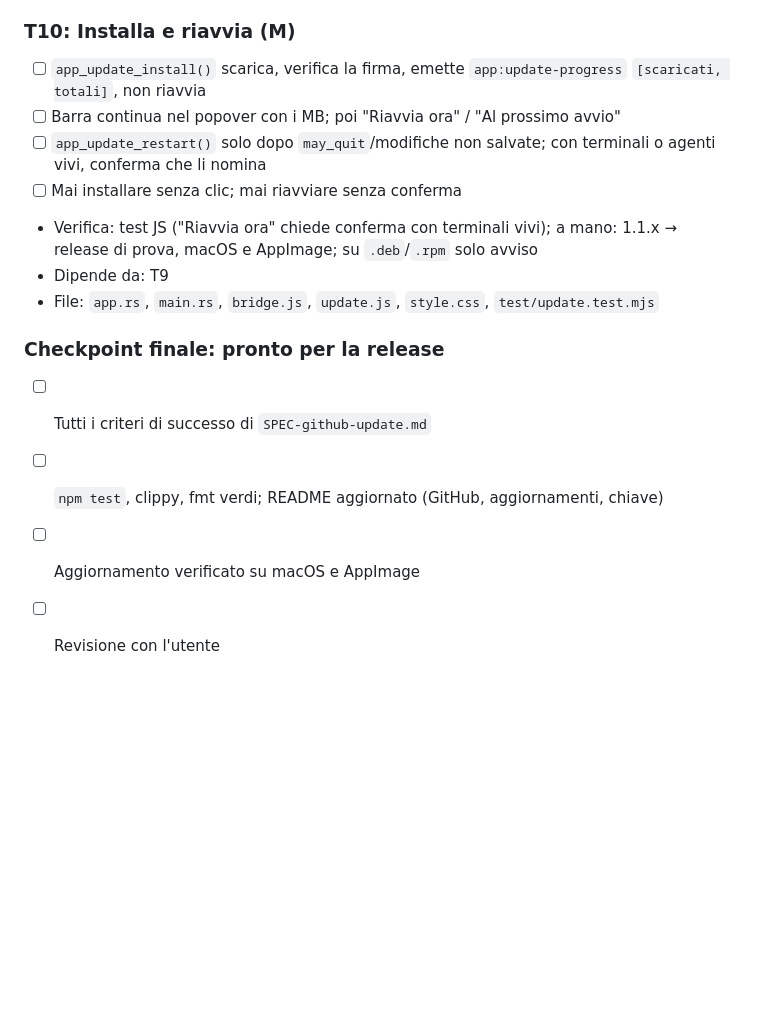
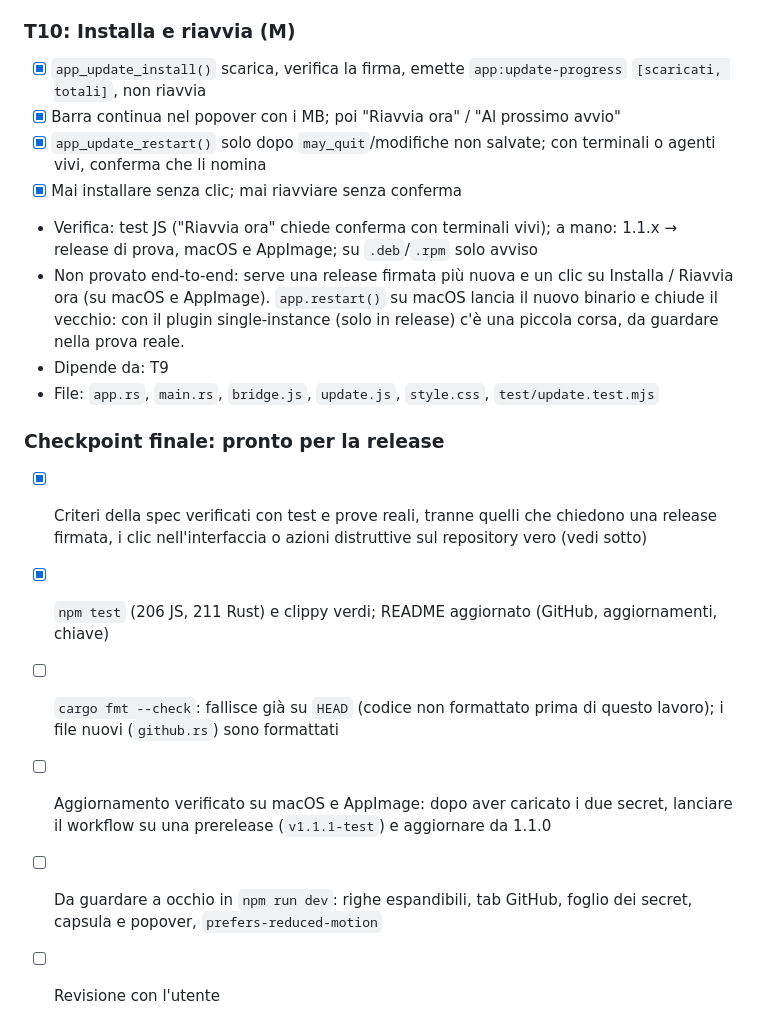
Before and after one commit to overzoomit/work-stack, a Markdown page: tasks/todo.md, the part around the change. Drawn GitHub-style; blank space fills up the shorter version.

```diff
--- a/tasks/todo.md
+++ b/tasks/todo.md
@@ -123,16 +123,19 @@ Prima: l'utente genera la chiave (`npx tauri signer generate -w ~/.tauri/work-up
 - File: `app.rs`, `main.rs`, `bridge.js`, `update.js`, `app.js`, `index.html`, `style.css`, `test/update.test.mjs`
 
 ### T10: Installa e riavvia (M)
-- [ ] `app_update_install()` scarica, verifica la firma, emette `app:update-progress` `[scaricati, totali]`, non riavvia
-- [ ] Barra continua nel popover con i MB; poi "Riavvia ora" / "Al prossimo avvio"
-- [ ] `app_update_restart()` solo dopo `may_quit`/modifiche non salvate; con terminali o agenti vivi, conferma che li nomina
-- [ ] Mai installare senza clic; mai riavviare senza conferma
+- [x] `app_update_install()` scarica, verifica la firma, emette `app:update-progress` `[scaricati, totali]`, non riavvia
+- [x] Barra continua nel popover con i MB; poi "Riavvia ora" / "Al prossimo avvio"
+- [x] `app_update_restart()` solo dopo `may_quit`/modifiche non salvate; con terminali o agenti vivi, conferma che li nomina
+- [x] Mai installare senza clic; mai riavviare senza conferma
 - Verifica: test JS ("Riavvia ora" chiede conferma con terminali vivi); a mano: 1.1.x → release di prova, macOS e AppImage; su `.deb`/`.rpm` solo avviso
+- Non provato end-to-end: serve una release firmata più nuova e un clic su Installa / Riavvia ora (su macOS e AppImage). `app.restart()` su macOS lancia il nuovo binario e chiude il vecchio: con il plugin single-instance (solo in release) c'è una piccola corsa, da guardare nella prova reale.
 - Dipende da: T9
 - File: `app.rs`, `main.rs`, `bridge.js`, `update.js`, `style.css`, `test/update.test.mjs`
 
 ### Checkpoint finale: pronto per la release
-- [ ] Tutti i criteri di successo di `SPEC-github-update.md`
-- [ ] `npm test`, clippy, fmt verdi; README aggiornato (GitHub, aggiornamenti, chiave)
-- [ ] Aggiornamento verificato su macOS e AppImage
+- [x] Criteri della spec verificati con test e prove reali, tranne quelli che chiedono una release firmata, i clic nell'interfaccia o azioni distruttive sul repository vero (vedi sotto)
+- [x] `npm test` (206 JS, 211 Rust) e clippy verdi; README aggiornato (GitHub, aggiornamenti, chiave)
+- [ ] `cargo fmt --check`: fallisce già su `HEAD` (codice non formattato prima di questo lavoro); i file nuovi (`github.rs`) sono formattati
+- [ ] Aggiornamento verificato su macOS e AppImage: dopo aver caricato i due secret, lanciare il workflow su una prerelease (`v1.1.1-test`) e aggiornare da 1.1.0
+- [ ] Da guardare a occhio in `npm run dev`: righe espandibili, tab GitHub, foglio dei secret, capsula e popover, `prefers-reduced-motion`
 - [ ] Revisione con l'utente
```
Also changed, not shown: README.md (+27 -9 lines).
